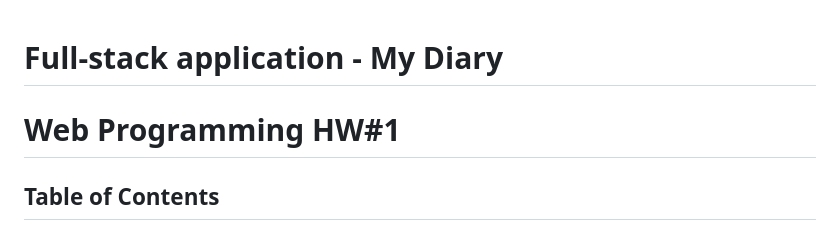
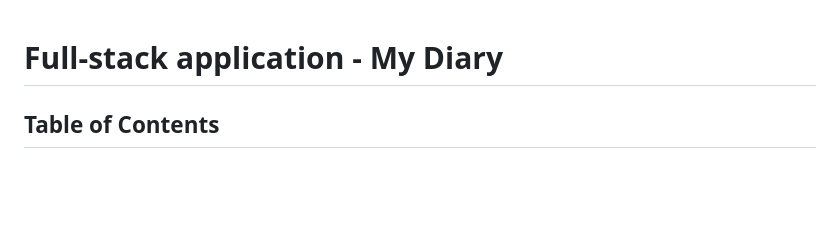
Before and after one commit to PypySplash/full-stack-diary, a Markdown page: README.md, the part around the change. Rendered like a GitHub page; blank space fills up the shorter version.

```diff
--- a/README.md
+++ b/README.md
@@ -1,6 +1,4 @@
 # Full-stack application - My Diary
-
-# Web Programming HW#1
 
 ## Table of Contents
 - [Overview](#overview)
```
